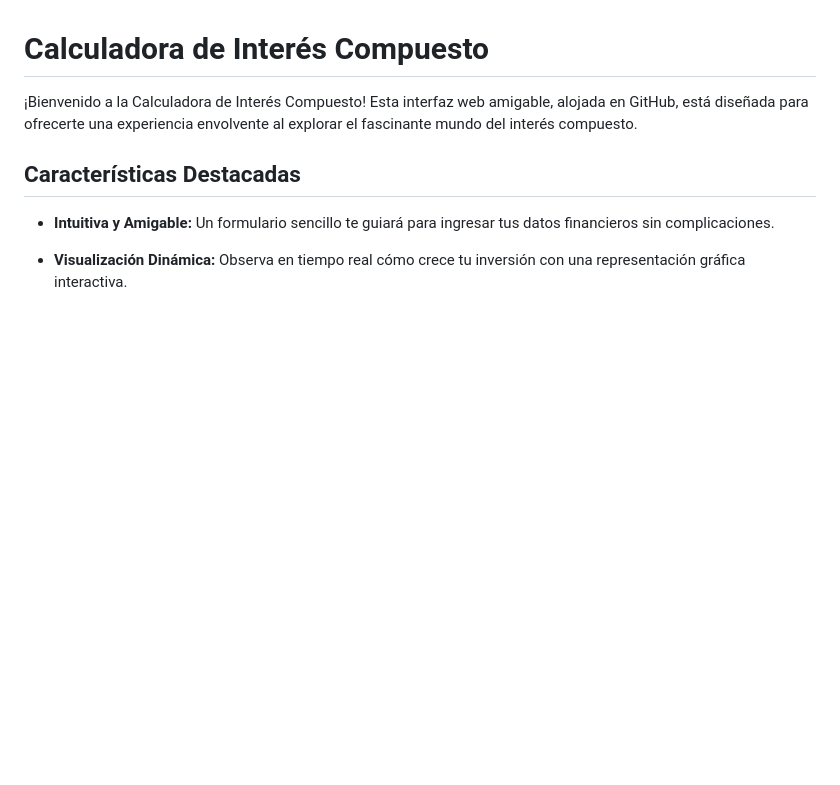
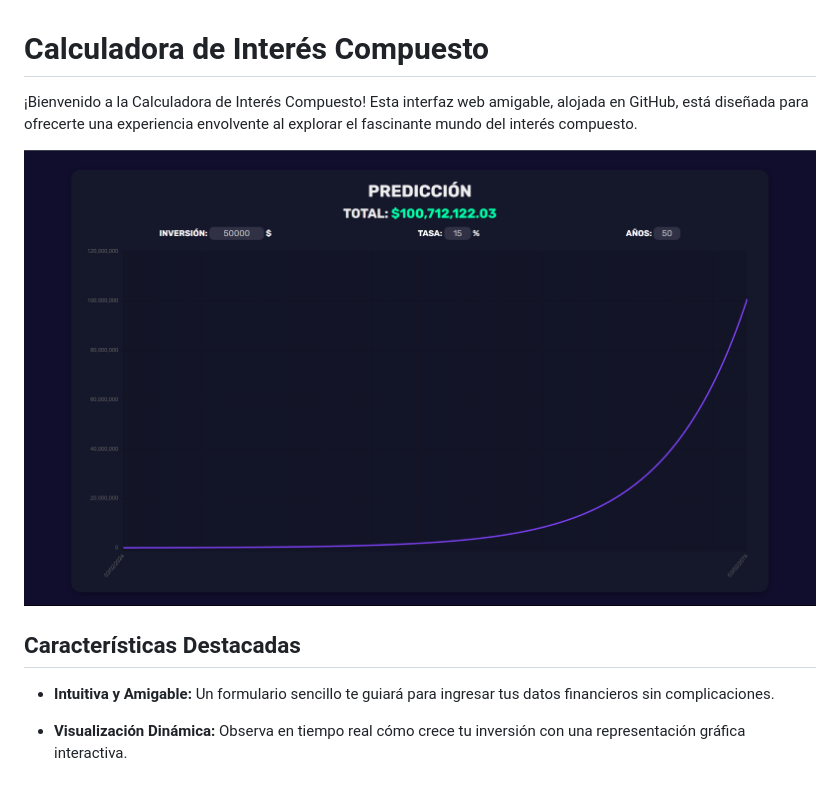
Before and after one commit to PaoloReyes/compound-interest, a Markdown page: README.md, the part around the change. GitHub-like rendering; pictures changed too: resources/screenshot.png (added); blank space fills up the shorter version.

```diff
--- a/README.md
+++ b/README.md
@@ -1,6 +1,8 @@
 # Calculadora de Interés Compuesto
 
 ¡Bienvenido a la Calculadora de Interés Compuesto! Esta interfaz web amigable, alojada en GitHub, está diseñada para ofrecerte una experiencia envolvente al explorar el fascinante mundo del interés compuesto.
+
+![example](./resources/screenshot.png)
 
 ## Características Destacadas
 
```
